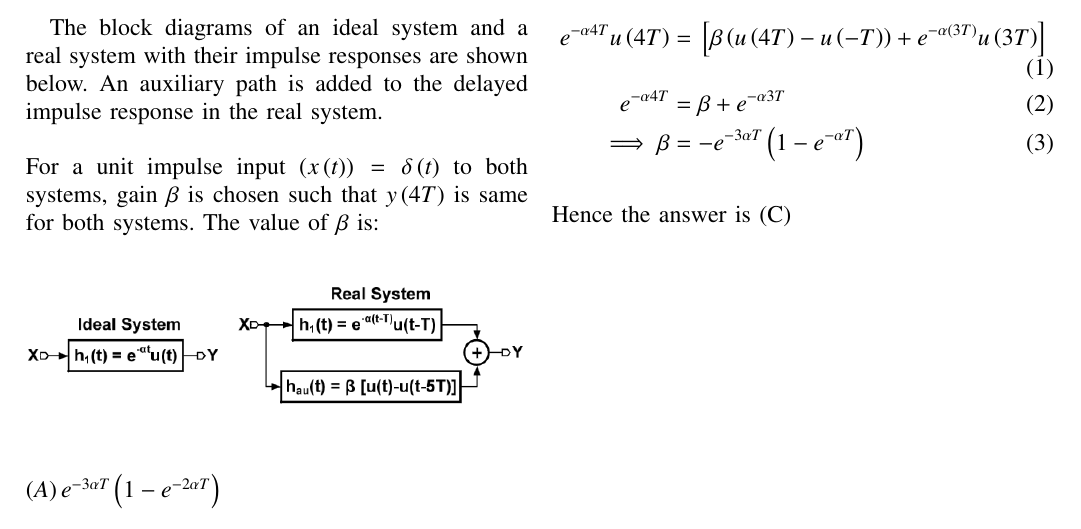
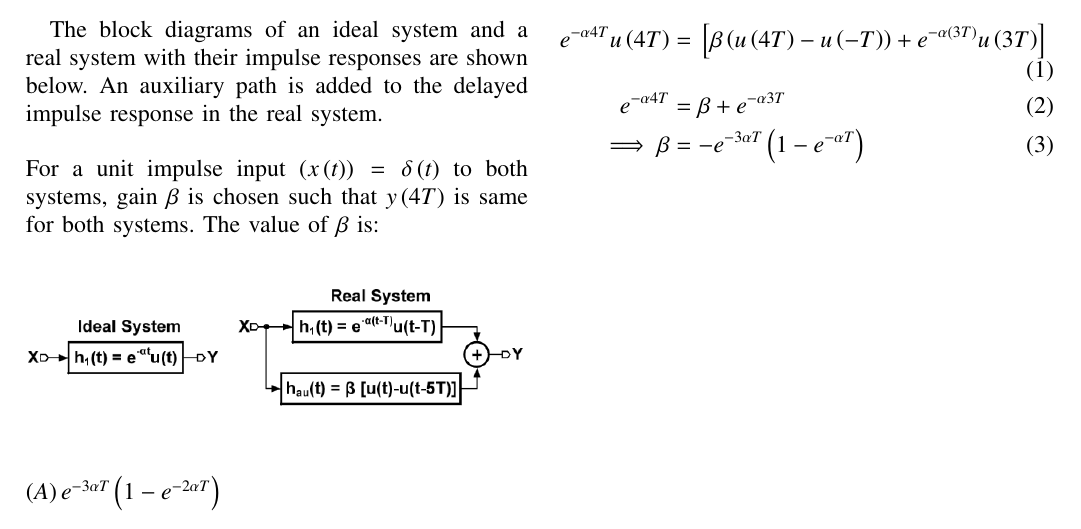
Before and after one commit to Pr8am/GATE2022-BM-40, a LaTeX paper (GATE2022_BM_40.tex): part of the page, cut so that both start at the same text. The pictures show the PDF file GATE2022_BM_40.pdf that the author committed with the source.

Commit message:
Add files via upload

```diff
--- a/GATE2022_BM_40.tex
+++ b/GATE2022_BM_40.tex
@@ -248,6 +248,4 @@ e^{- \alpha 4T} u\brak{4T}&= \sbrak{\beta\brak{ u\brak{4T} - u\brak{-T}} + e^{-
 e^{- \alpha 4T} &= \beta + e^{- \alpha 3T}\\
 \implies \beta &=  -e^{-3 \alpha T} \brak{1 - e^{-\alpha T}}
 \end{align}
-\\
-Hence the answer is \brak{C}
 \end{document}
```
Also changed, not shown: GATE2022_BM_40.pdf, 2 other files.
